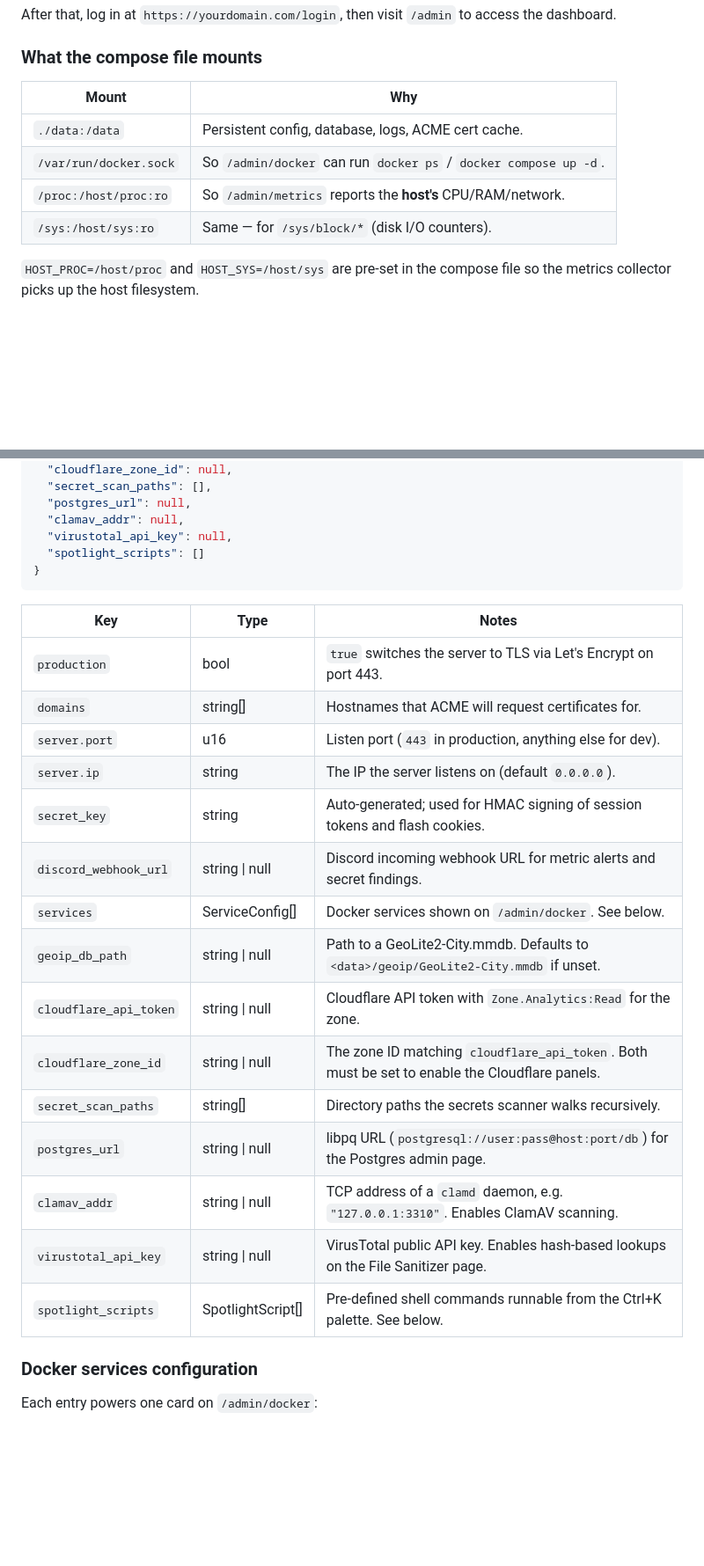
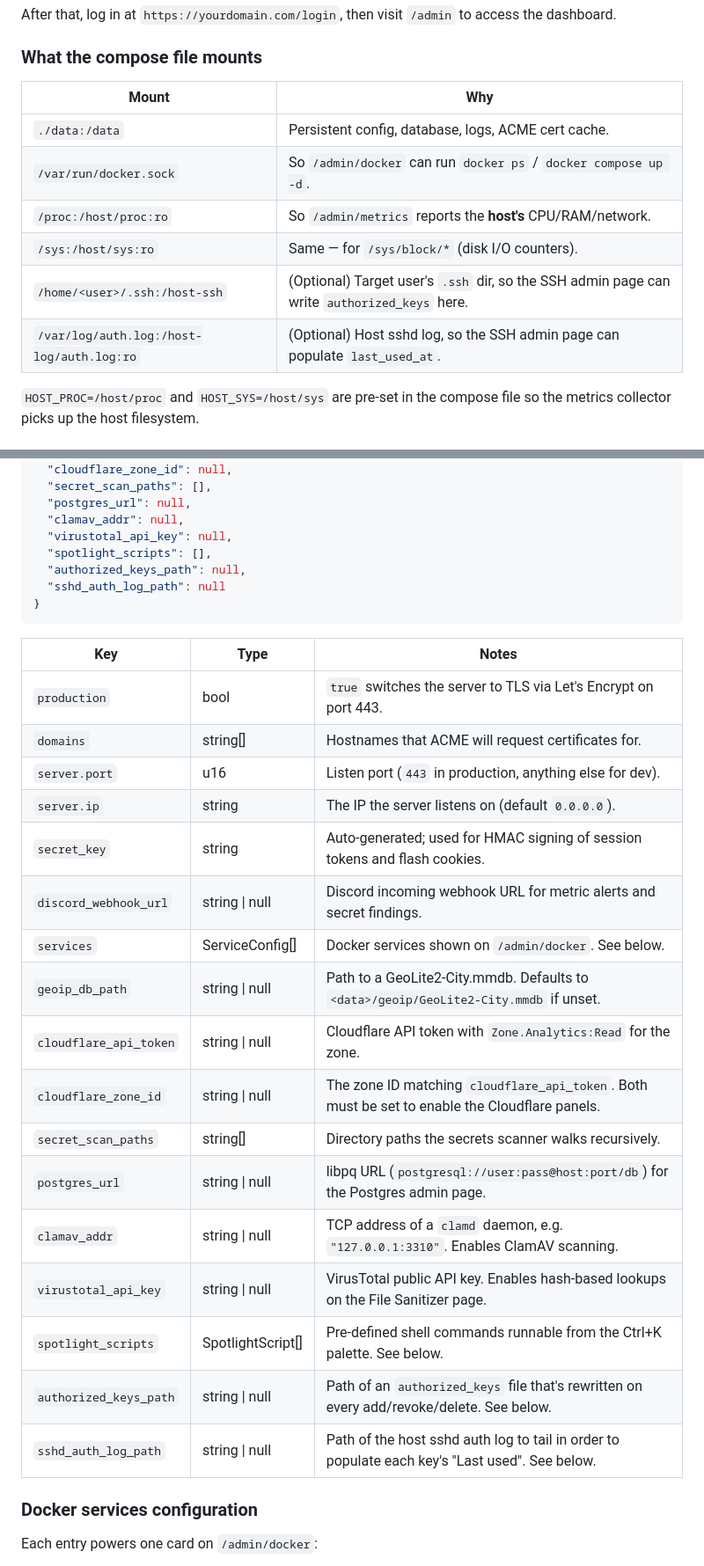
Before and after one commit to klappstuhlpy/klappstuhl_me, a Markdown page: README.md, 2 parts joined by grey strips. Shown at 88% size. Drawn GitHub-style; blank space fills up the shorter version.

````diff
--- a/README.md
+++ b/README.md
@@ -72,12 +72,14 @@ After that, log in at `https://yourdomain.com/login`, then visit `/admin` to acc
 
 ### What the compose file mounts
 
-| Mount                        | Why                                                              |
-|------------------------------|------------------------------------------------------------------|
-| `./data:/data`               | Persistent config, database, logs, ACME cert cache.              |
-| `/var/run/docker.sock`       | So `/admin/docker` can run `docker ps` / `docker compose up -d`. |
-| `/proc:/host/proc:ro`        | So `/admin/metrics` reports the **host's** CPU/RAM/network.      |
-| `/sys:/host/sys:ro`          | Same — for `/sys/block/*` (disk I/O counters).                   |
+| Mount                                       | Why                                                                                          |
+|---------------------------------------------|----------------------------------------------------------------------------------------------|
+| `./data:/data`                              | Persistent config, database, logs, ACME cert cache.                                          |
+| `/var/run/docker.sock`                      | So `/admin/docker` can run `docker ps` / `docker compose up -d`.                             |
+| `/proc:/host/proc:ro`                       | So `/admin/metrics` reports the **host's** CPU/RAM/network.                                  |
+| `/sys:/host/sys:ro`                         | Same — for `/sys/block/*` (disk I/O counters).                                               |
+| `/home/<user>/.ssh:/host-ssh`               | (Optional) Target user's `.ssh` dir, so the SSH admin page can write `authorized_keys` here. |
+| `/var/log/auth.log:/host-log/auth.log:ro`   | (Optional) Host sshd log, so the SSH admin page can populate `last_used_at`.                 |
 
 `HOST_PROC=/host/proc` and `HOST_SYS=/host/sys` are pre-set in the compose file so the metrics collector picks up the host filesystem.
 
@@ -103,27 +105,31 @@ A default `config.json` is written on first start. Full layout with all optional
   "postgres_url": null,
   "clamav_addr": null,
   "virustotal_api_key": null,
-  "spotlight_scripts": []
+  "spotlight_scripts": [],
+  "authorized_keys_path": null,
+  "sshd_auth_log_path": null
 }
 ```
 
-| Key                    | Type              | Notes                                                                                          |
-|------------------------|-------------------|------------------------------------------------------------------------------------------------|
-| `production`           | bool              | `true` switches the server to TLS via Let's Encrypt on port 443.                               |
-| `domains`              | string[]          | Hostnames that ACME will request certificates for.                                             |
-| `server.port`          | u16               | Listen port (`443` in production, anything else for dev).                                      |
-| `server.ip`            | string            | The IP the server listens on (default `0.0.0.0`).                                              |
-| `secret_key`           | string            | Auto-generated; used for HMAC signing of session tokens and flash cookies.                     |
-| `discord_webhook_url`  | string \| null    | Discord incoming webhook URL for metric alerts and secret findings.                            |
-| `services`             | ServiceConfig[]   | Docker services shown on `/admin/docker`. See below.                                           |
-| `geoip_db_path`        | string \| null    | Path to a GeoLite2-City.mmdb. Defaults to `<data>/geoip/GeoLite2-City.mmdb` if unset.          |
-| `cloudflare_api_token` | string \| null    | Cloudflare API token with `Zone.Analytics:Read` for the zone.                                  |
-| `cloudflare_zone_id`   | string \| null    | The zone ID matching `cloudflare_api_token`. Both must be set to enable the Cloudflare panels. |
-| `secret_scan_paths`    | string[]          | Directory paths the secrets scanner walks recursively.                                         |
-| `postgres_url`         | string \| null    | libpq URL (`postgresql://user:pass@host:port/db`) for the Postgres admin page.                 |
-| `clamav_addr`          | string \| null    | TCP address of a `clamd` daemon, e.g. `"127.0.0.1:3310"`. Enables ClamAV scanning.             |
-| `virustotal_api_key`   | string \| null    | VirusTotal public API key. Enables hash-based lookups on the File Sanitizer page.              |
-| `spotlight_scripts`    | SpotlightScript[] | Pre-defined shell commands runnable from the Ctrl+K palette. See below.                        |
+| Key                      | Type              | Notes                                                                                          |
+|--------------------------|-------------------|------------------------------------------------------------------------------------------------|
+| `production`             | bool              | `true` switches the server to TLS via Let's Encrypt on port 443.                               |
+| `domains`                | string[]          | Hostnames that ACME will request certificates for.                                             |
+| `server.port`            | u16               | Listen port (`443` in production, anything else for dev).                                      |
+| `server.ip`              | string            | The IP the server listens on (default `0.0.0.0`).                                              |
+| `secret_key`             | string            | Auto-generated; used for HMAC signing of session tokens and flash cookies.                     |
+| `discord_webhook_url`    | string \| null    | Discord incoming webhook URL for metric alerts and secret findings.                            |
+| `services`               | ServiceConfig[]   | Docker services shown on `/admin/docker`. See below.                                           |
+| `geoip_db_path`          | string \| null    | Path to a GeoLite2-City.mmdb. Defaults to `<data>/geoip/GeoLite2-City.mmdb` if unset.          |
+| `cloudflare_api_token`   | string \| null    | Cloudflare API token with `Zone.Analytics:Read` for the zone.                                  |
+| `cloudflare_zone_id`     | string \| null    | The zone ID matching `cloudflare_api_token`. Both must be set to enable the Cloudflare panels. |
+| `secret_scan_paths`      | string[]          | Directory paths the secrets scanner walks recursively.                                         |
+| `postgres_url`           | string \| null    | libpq URL (`postgresql://user:pass@host:port/db`) for the Postgres admin page.                 |
+| `clamav_addr`            | string \| null    | TCP address of a `clamd` daemon, e.g. `"127.0.0.1:3310"`. Enables ClamAV scanning.             |
+| `virustotal_api_key`     | string \| null    | VirusTotal public API key. Enables hash-based lookups on the File Sanitizer page.              |
+| `spotlight_scripts`      | SpotlightScript[] | Pre-defined shell commands runnable from the Ctrl+K palette. See below.                        |
+| `authorized_keys_path`   | string \| null    | Path of an `authorized_keys` file that's rewritten on every add/revoke/delete. See below.      |
+| `sshd_auth_log_path`     | string \| null    | Path of the host sshd auth log to tail in order to populate each key's "Last used". See below. |
 
 ### Docker services configuration
 
````
Also changed, not shown: other parts of README.md (+43 -1 lines).
